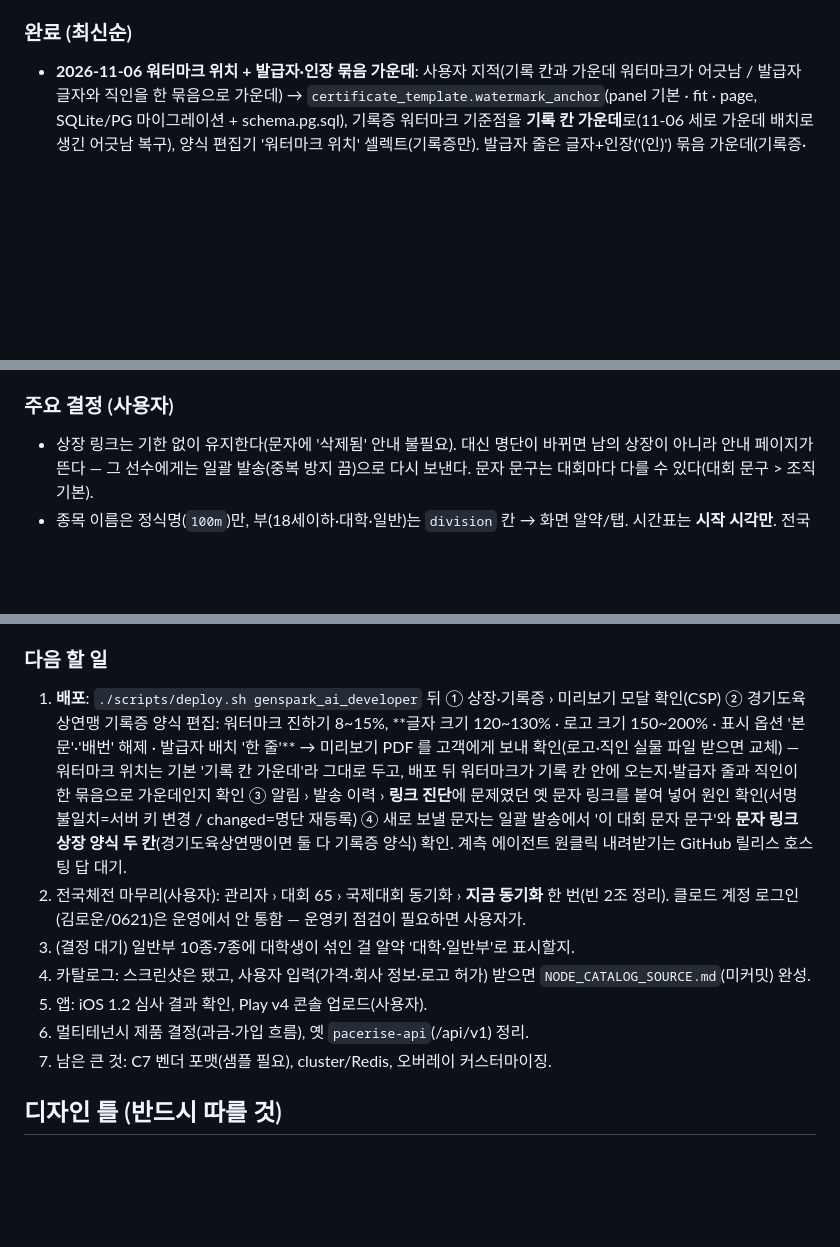
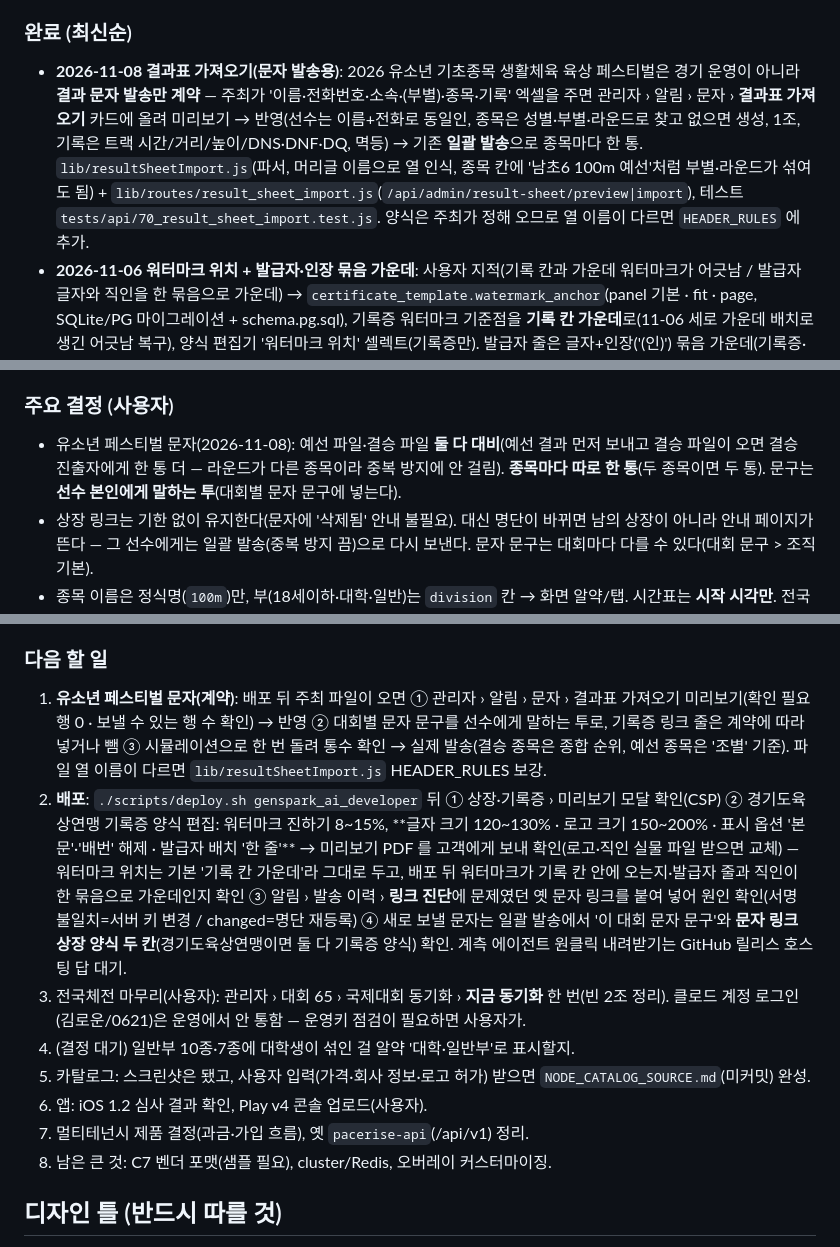
Before and after one commit to roun0621-design/-1, a Markdown page: CLAUDE.md, 3 parts joined by grey strips. Drawn GitHub-style; blank space fills up the shorter version.

Commit message:
CLAUDE.md 작업 현황: 결과표 가져오기(문자 발송용) 완료·결정·다음 할 일
Co-Authored-By: Claude Fable 5.1 <noreply@anthropic.com>

```diff
--- a/CLAUDE.md
+++ b/CLAUDE.md
@@ -93,6 +93,7 @@ Static pages in `public/` (no framework, no bundler) — `record.html`+`record.j
 Pace Rise **Node** — 대한육상연맹·시도연맹·학교 대회용 육상 대회 운영 OS. 운영 서버 `https://pace-rise-node.com`(EC2 52.79.132.6, PostgreSQL, PM2 `pacerise`), 배포는 **사용자가** `./scripts/deploy.sh genspark_ai_developer`. 작업 브랜치 `genspark_ai_developer`. 조직(멀티테넌시) › 대회 › 종목·라운드·조 › 기록 → 대시보드·오버레이·문서(PDF/엑셀)·푸시·앱(iOS/Android PWA). 외부 동기화: 국제대회(Bornan)·전국체전(대한체육회 + 대한육상연맹). 클로드가 못 하는 것: 앱스토어 제출/업로드, 운영 DB 직접 접근, 서버 로그 읽기 — 사용자가 한다.
 
 ### 완료 (최신순)
+- **2026-11-08 결과표 가져오기(문자 발송용)**: 2026 유소년 기초종목 생활체육 육상 페스티벌은 경기 운영이 아니라 **결과 문자 발송만 계약** — 주최가 '이름·전화번호·소속·(부별)·종목·기록' 엑셀을 주면 관리자 › 알림 › 문자 › **결과표 가져오기** 카드에 올려 미리보기 → 반영(선수는 이름+전화로 동일인, 종목은 성별·부별·라운드로 찾고 없으면 생성, 1조, 기록은 트랙 시간/거리/높이/DNS·DNF·DQ, 멱등) → 기존 **일괄 발송**으로 종목마다 한 통. `lib/resultSheetImport.js`(파서, 머리글 이름으로 열 인식, 종목 칸에 '남초6 100m 예선'처럼 부별·라운드가 섞여도 됨) + `lib/routes/result_sheet_import.js`(`/api/admin/result-sheet/preview|import`), 테스트 `tests/api/70_result_sheet_import.test.js`. 양식은 주최가 정해 오므로 열 이름이 다르면 `HEADER_RULES` 에 추가.
 - **2026-11-06 워터마크 위치 + 발급자·인장 묶음 가운데**: 사용자 지적(기록 칸과 가운데 워터마크가 어긋남 / 발급자 글자와 직인을 한 묶음으로 가운데) → `certificate_template.watermark_anchor`(panel 기본 · fit · page, SQLite/PG 마이그레이션 + schema.pg.sql), 기록증 워터마크 기준점을 **기록 칸 가운데**로(11-06 세로 가운데 배치로 생긴 어긋남 복구), 양식 편집기 '워터마크 위치' 셀렉트(기록증만). 발급자 줄은 글자+인장('(인)') 묶음 가운데(기록증·상장, 기본). '여러 디자인 중 고르기'는 양식 여러 개 + 미리보기 PDF 로(기존 기능), 디자인 프리셋은 보류. 테스트 72(+7). DESIGN_SYSTEM §0·§5·§11, SYSTEM_MAP. **배포는 사용자**.
 - **2026-11-06 기록증 양식 배치(경기도육상연맹 요청 6건)**: 증명 문구 삭제 · 배번 삭제 · 제목을 대회명 자리까지 내리고 전체 가운데 · 글씨 키우기 · 로고 키우기 · '경기도육상연맹 회장 이윤진' 한 줄 → 기록증 PDF 는 내용 블록을 **로고 줄 아래 ~ 카드 하단 세로 가운데**에 놓고(기본 변경, `lib/certificatePdf.js` renderRecordCard 가 블록 높이를 먼저 잼, 안 들어가면 배율 자동 축소), `certificate_template` 에 `show_body`(본문/증명 문구 표시) · `show_bib`(기록증 배번 표시) · `signer_inline`(발급자 한 줄) · `font_scale`(1~1.3) · `logo_scale`(0.5~2) 추가(SQLite/PG 마이그레이션 + schema.pg.sql). 양식 편집기: 글자 크기 N%·로고 크기 N% 슬라이더, 표시 옵션 '본문'·'배번', 발급자 배치 셀렉트. 상장(시상장·완주증·단체상)에도 같은 옵션(로고 키우면 머리 부분이 그만큼 내려감). 기본값은 예전 출력과 동일. 테스트 72. DESIGN_SYSTEM §0·§5·§11, SYSTEM_MAP. **배포는 사용자**.
 - **2026-11-05 상장 링크 내구성 + 대회별 문자 문구 + 초등 1·2학년 부**: 운영 문의(옛 문자의 링크가 안 열림 / 다른 사람이 뜸) → 문자·이메일 링크를 `cert_link` 발급 기록(난수 토큰 + 선수 이름·배번 스냅샷) 기반으로 바꾸고, 공개 라우트 `/c/:token` 은 지금 선수와 다르면 410 으로 닫음(옛 HMAC 토큰은 계속 받되 `sms_log` 발송 시각 < 선수 행 생성 시각이면 닫음), 안내 문구에서 '만료' 삭제. 관리자 › 알림 › 발송 이력에 **링크 진단**(붙여 넣으면 누구 것인지·지금 열리는지·발송 이력). `competition.sms_template` + 일괄 발송 카드의 '이 대회 문자 문구'(요청 > 대회 > 조직 기본). **문자 링크 상장 양식도 대회별 선택**(입상 1~3위 / 그 외 완주자 두 칸, `competition.cert_tpl_award_id/other_id`, 비우면 자동=★기본 시상장·완주증) — 전원 기록증이면 두 칸 모두 기록증 양식. 부 마스터 학년 부 24행(초1~6), '남자초등부 1학년 (5~7세 포함)' 괄호 허용. 기본 상장 양식 시드를 마이그레이션 뒤로 옮겨 새 DB 첫 부팅부터 시드됨. 테스트 71. **배포는 사용자**.
@@ -108,6 +109,7 @@ Pace Rise **Node** — 대한육상연맹·시도연맹·학교 대회용 육상
 - 2026-09-21 중고연맹 도입 Phase 7. 앱: iOS 1.1 판매 중, 1.2(빌드5, 새 아이콘) 10/12 심사 제출, Play v4 aab 빌드됨(콘솔 업로드는 사용자).
 
 ### 주요 결정 (사용자)
+- 유소년 페스티벌 문자(2026-11-08): 예선 파일·결승 파일 **둘 다 대비**(예선 결과 먼저 보내고 결승 파일이 오면 결승 진출자에게 한 통 더 — 라운드가 다른 종목이라 중복 방지에 안 걸림). **종목마다 따로 한 통**(두 종목이면 두 통). 문구는 **선수 본인에게 말하는 투**(대회별 문자 문구에 넣는다).
 - 상장 링크는 기한 없이 유지한다(문자에 '삭제됨' 안내 불필요). 대신 명단이 바뀌면 남의 상장이 아니라 안내 페이지가 뜬다 — 그 선수에게는 일괄 발송(중복 방지 끔)으로 다시 보낸다. 문자 문구는 대회마다 다를 수 있다(대회 문구 > 조직 기본).
 - 종목 이름은 정식명(`100m`)만, 부(18세이하·대학·일반)는 `division` 칸 → 화면 알약/탭. 시간표는 **시작 시각만**. 전국체전 10종·7종 대학부는 대회에 없음(일반부에 포함) → 그대로 둔다.
 - 전국체전 결과는 **연맹 result.kaaf.or.kr 우선**, 종목표가 비면 대한체육회 폴백. '순위처리'도 완료(종합 총점표는 '경기완료'만), 끝난 행도 3시간 동안 5분마다 재읽기(정정 반영). 데일리 PDF는 변환 없이 그대로 업로드, 배번은 연맹 번호.
@@ -116,13 +118,14 @@ Pace Rise **Node** — 대한육상연맹·시도연맹·학교 대회용 육상
 - WA-readiness 우선순위: 인프라 > 유지보수 > 국제화 > 공정성.
 
 ### 다음 할 일
-1. **배포**: `./scripts/deploy.sh genspark_ai_developer` 뒤 ① 상장·기록증 › 미리보기 모달 확인(CSP) ② 경기도육상연맹 기록증 양식 편집: 워터마크 진하기 8~15%, **글자 크기 120~130% · 로고 크기 150~200% · 표시 옵션 '본문'·'배번' 해제 · 발급자 배치 '한 줄'** → 미리보기 PDF 를 고객에게 보내 확인(로고·직인 실물 파일 받으면 교체) — 워터마크 위치는 기본 '기록 칸 가운데'라 그대로 두고, 배포 뒤 워터마크가 기록 칸 안에 오는지·발급자 줄과 직인이 한 묶음으로 가운데인지 확인 ③ 알림 › 발송 이력 › **링크 진단**에 문제였던 옛 문자 링크를 붙여 넣어 원인 확인(서명 불일치=서버 키 변경 / changed=명단 재등록) ④ 새로 보낼 문자는 일괄 발송에서 '이 대회 문자 문구'와 **문자 링크 상장 양식 두 칸**(경기도육상연맹이면 둘 다 기록증 양식) 확인. 계측 에이전트 원클릭 내려받기는 GitHub 릴리스 호스팅 답 대기.
-2. 전국체전 마무리(사용자): 관리자 › 대회 65 › 국제대회 동기화 › **지금 동기화** 한 번(빈 2조 정리). 클로드 계정 로그인(김로운/0621)은 운영에서 안 통함 — 운영키 점검이 필요하면 사용자가.
-3. (결정 대기) 일반부 10종·7종에 대학생이 섞인 걸 알약 '대학·일반부'로 표시할지.
-4. 카탈로그: 스크린샷은 됐고, 사용자 입력(가격·회사 정보·로고 허가) 받으면 `NODE_CATALOG_SOURCE.md`(미커밋) 완성.
-5. 앱: iOS 1.2 심사 결과 확인, Play v4 콘솔 업로드(사용자).
-6. 멀티테넌시 제품 결정(과금·가입 흐름), 옛 `pacerise-api`(/api/v1) 정리.
-7. 남은 큰 것: C7 벤더 포맷(샘플 필요), cluster/Redis, 오버레이 커스터마이징.
+1. **유소년 페스티벌 문자(계약)**: 배포 뒤 주최 파일이 오면 ① 관리자 › 알림 › 문자 › 결과표 가져오기 미리보기(확인 필요 행 0 · 보낼 수 있는 행 수 확인) → 반영 ② 대회별 문자 문구를 선수에게 말하는 투로, 기록증 링크 줄은 계약에 따라 넣거나 뺌 ③ 시뮬레이션으로 한 번 돌려 통수 확인 → 실제 발송(결승 종목은 종합 순위, 예선 종목은 '조별' 기준). 파일 열 이름이 다르면 `lib/resultSheetImport.js` HEADER_RULES 보강.
+2. **배포**: `./scripts/deploy.sh genspark_ai_developer` 뒤 ① 상장·기록증 › 미리보기 모달 확인(CSP) ② 경기도육상연맹 기록증 양식 편집: 워터마크 진하기 8~15%, **글자 크기 120~130% · 로고 크기 150~200% · 표시 옵션 '본문'·'배번' 해제 · 발급자 배치 '한 줄'** → 미리보기 PDF 를 고객에게 보내 확인(로고·직인 실물 파일 받으면 교체) — 워터마크 위치는 기본 '기록 칸 가운데'라 그대로 두고, 배포 뒤 워터마크가 기록 칸 안에 오는지·발급자 줄과 직인이 한 묶음으로 가운데인지 확인 ③ 알림 › 발송 이력 › **링크 진단**에 문제였던 옛 문자 링크를 붙여 넣어 원인 확인(서명 불일치=서버 키 변경 / changed=명단 재등록) ④ 새로 보낼 문자는 일괄 발송에서 '이 대회 문자 문구'와 **문자 링크 상장 양식 두 칸**(경기도육상연맹이면 둘 다 기록증 양식) 확인. 계측 에이전트 원클릭 내려받기는 GitHub 릴리스 호스팅 답 대기.
+3. 전국체전 마무리(사용자): 관리자 › 대회 65 › 국제대회 동기화 › **지금 동기화** 한 번(빈 2조 정리). 클로드 계정 로그인(김로운/0621)은 운영에서 안 통함 — 운영키 점검이 필요하면 사용자가.
+4. (결정 대기) 일반부 10종·7종에 대학생이 섞인 걸 알약 '대학·일반부'로 표시할지.
+5. 카탈로그: 스크린샷은 됐고, 사용자 입력(가격·회사 정보·로고 허가) 받으면 `NODE_CATALOG_SOURCE.md`(미커밋) 완성.
+6. 앱: iOS 1.2 심사 결과 확인, Play v4 콘솔 업로드(사용자).
+7. 멀티테넌시 제품 결정(과금·가입 흐름), 옛 `pacerise-api`(/api/v1) 정리.
+8. 남은 큰 것: C7 벤더 포맷(샘플 필요), cluster/Redis, 오버레이 커스터마이징.
 
 ## 디자인 틀 (반드시 따를 것)
 화면·문구·아이콘·글자 크기·색·버튼·레이아웃을 새로 만들거나 고칠 때는 먼저 `docs/DESIGN_SYSTEM.md` 를 읽고 그 규칙대로 한다. 사용자가 디자인 수정을 요청하면 코드와 함께 그 문서(§0 요청 이력 + 해당 절)를 갱신한다. 동작 규칙은 `docs/UX_RULES.md`.
```
